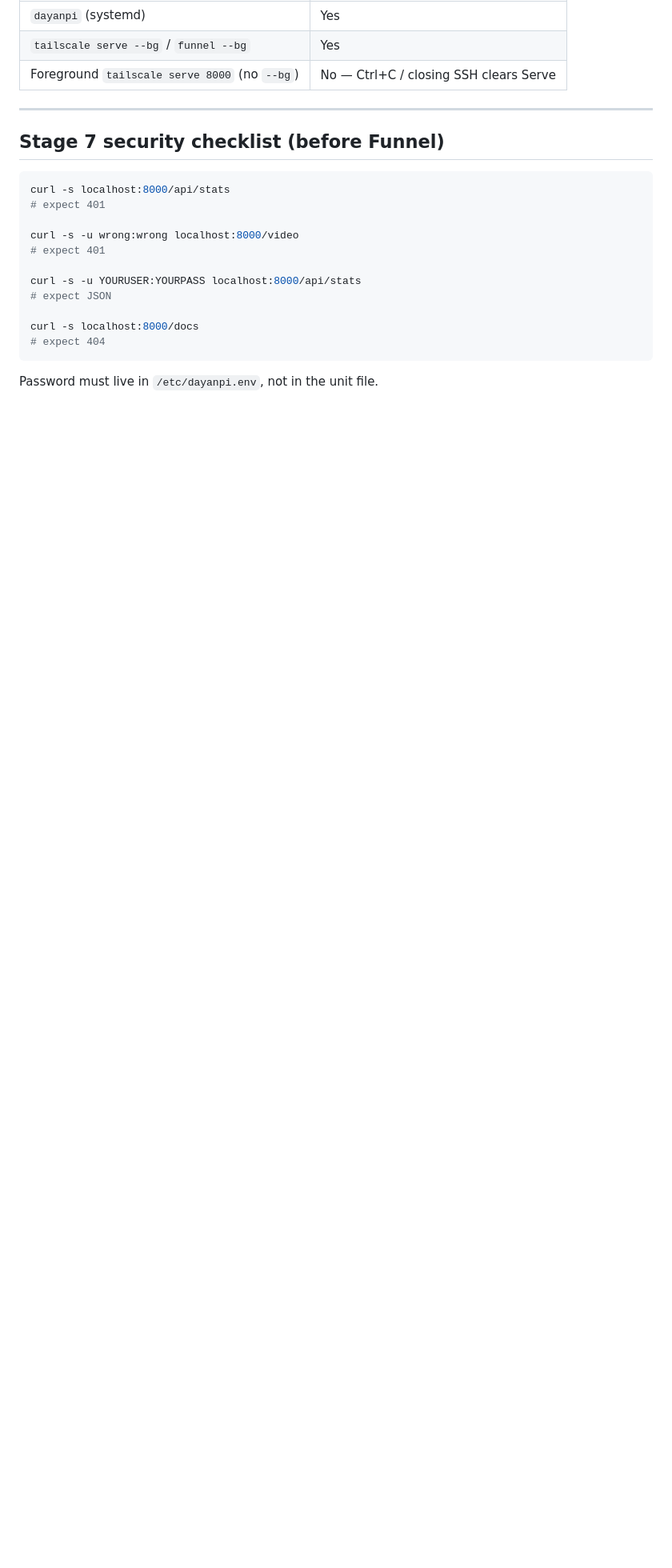
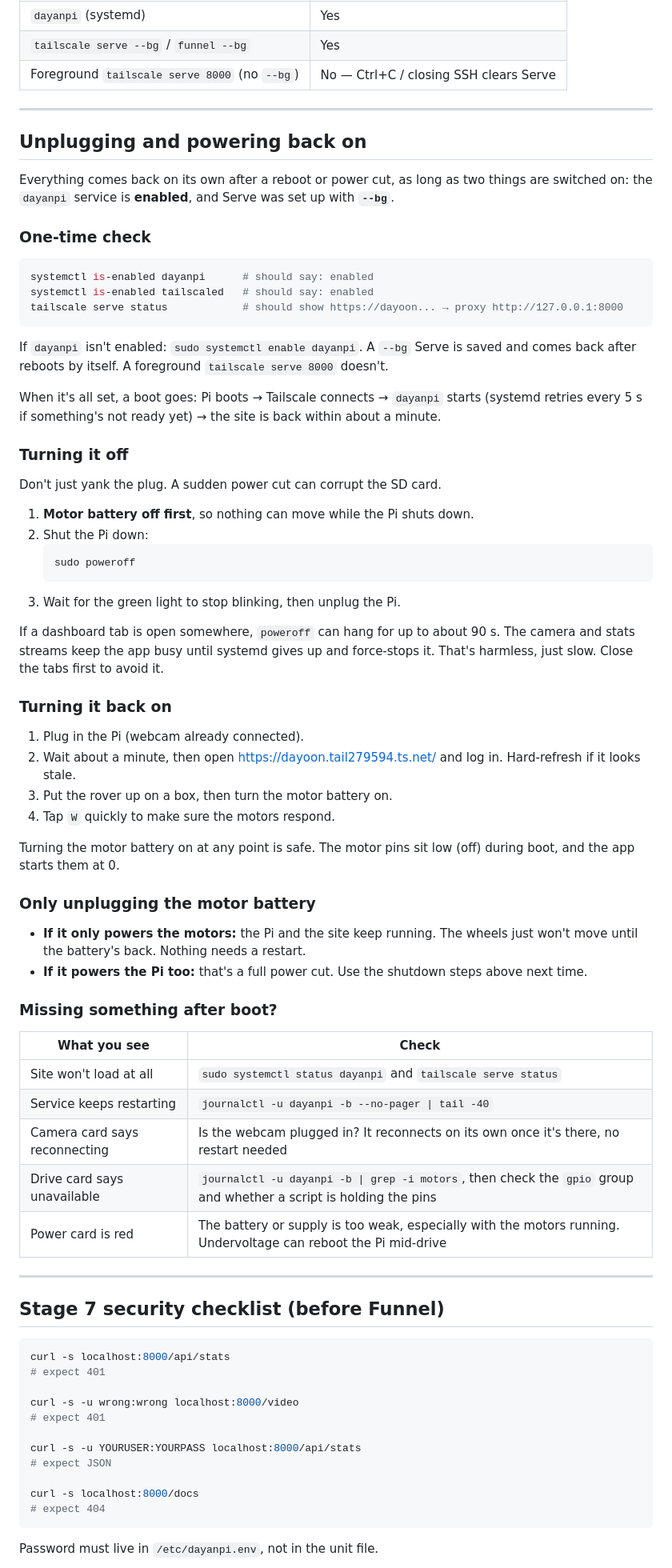
Before and after one commit to dayan-battulga/dayanpi, a Markdown page: MANUAL.md, the part around the change. Shown at 80% size. Drawn GitHub-style; blank space fills up the shorter version.

````diff
--- a/MANUAL.md
+++ b/MANUAL.md
@@ -366,6 +366,61 @@ tailscale serve status
 
 ---
 
+## Unplugging and powering back on
+
+Everything comes back on its own after a reboot or power cut, as long as two things are switched on: the `dayanpi` service is **enabled**, and Serve was set up with **`--bg`**.
+
+### One-time check
+
+```bash
+systemctl is-enabled dayanpi      # should say: enabled
+systemctl is-enabled tailscaled   # should say: enabled
+tailscale serve status            # should show https://dayoon... → proxy http://127.0.0.1:8000
+```
+
+If `dayanpi` isn't enabled: `sudo systemctl enable dayanpi`. A `--bg` Serve is saved and comes back after reboots by itself. A foreground `tailscale serve 8000` doesn't.
+
+When it's all set, a boot goes: Pi boots → Tailscale connects → `dayanpi` starts (systemd retries every 5 s if something's not ready yet) → the site is back within about a minute.
+
+### Turning it off
+
+Don't just yank the plug. A sudden power cut can corrupt the SD card.
+
+1. **Motor battery off first**, so nothing can move while the Pi shuts down.
+2. Shut the Pi down:
+   ```bash
+   sudo poweroff
+   ```
+3. Wait for the green light to stop blinking, then unplug the Pi.
+
+If a dashboard tab is open somewhere, `poweroff` can hang for up to about 90 s. The camera and stats streams keep the app busy until systemd gives up and force-stops it. That's harmless, just slow. Close the tabs first to avoid it.
+
+### Turning it back on
+
+1. Plug in the Pi (webcam already connected).
+2. Wait about a minute, then open https://dayoon.tail279594.ts.net/ and log in. Hard-refresh if it looks stale.
+3. Put the rover up on a box, then turn the motor battery on.
+4. Tap `W` quickly to make sure the motors respond.
+
+Turning the motor battery on at any point is safe. The motor pins sit low (off) during boot, and the app starts them at 0.
+
+### Only unplugging the motor battery
+
+- **If it only powers the motors:** the Pi and the site keep running. The wheels just won't move until the battery's back. Nothing needs a restart.
+- **If it powers the Pi too:** that's a full power cut. Use the shutdown steps above next time.
+
+### Missing something after boot?
+
+| What you see | Check |
+| --- | --- |
+| Site won't load at all | `sudo systemctl status dayanpi` and `tailscale serve status` |
+| Service keeps restarting | `journalctl -u dayanpi -b --no-pager \| tail -40` |
+| Camera card says reconnecting | Is the webcam plugged in? It reconnects on its own once it's there, no restart needed |
+| Drive card says unavailable | `journalctl -u dayanpi -b \| grep -i motors`, then check the `gpio` group and whether a script is holding the pins |
+| Power card is red | The battery or supply is too weak, especially with the motors running. Undervoltage can reboot the Pi mid-drive |
+
+---
+
 ## Stage 7 security checklist (before Funnel)
 
 ```bash
````
Also changed, not shown: README.md (+12 -0 lines).
